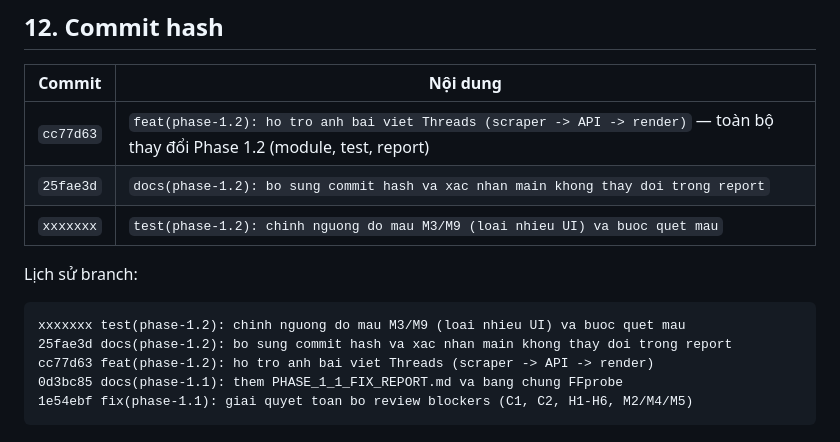
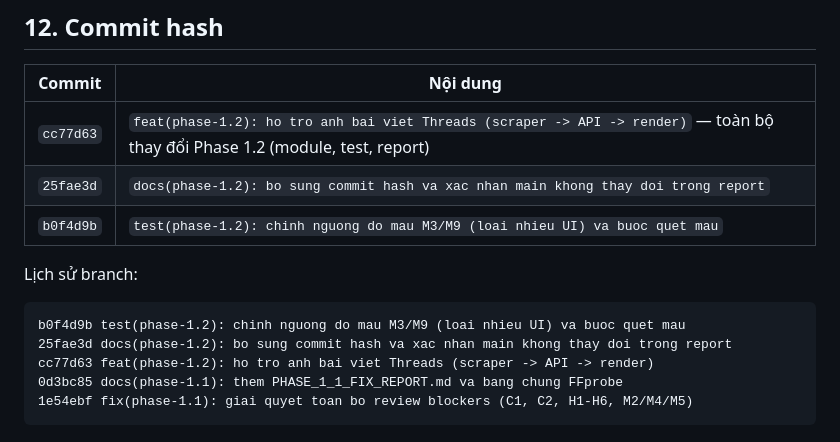
Before and after one commit to minhchien170704/threadviral-v2, a Markdown page: PHASE_1_2_IMAGE_REPORT.md, the part around the change. GitHub-like rendering.

Commit message:
docs(phase-1.2): cap nhat commit hash b0f4d9b trong report
Co-authored-by: Cursor <cursoragent@cursor.com>

````diff
--- a/PHASE_1_2_IMAGE_REPORT.md
+++ b/PHASE_1_2_IMAGE_REPORT.md
@@ -293,12 +293,12 @@ Frame cho thấy: card Threads trắng, header có avatar + tên + tick xanh, te
 |---|---|
 | `cc77d63` | `feat(phase-1.2): ho tro anh bai viet Threads (scraper -> API -> render)` — toàn bộ thay đổi Phase 1.2 (module, test, report) |
 | `25fae3d` | `docs(phase-1.2): bo sung commit hash va xac nhan main khong thay doi trong report` |
-| `xxxxxxx` | `test(phase-1.2): chinh nguong do mau M3/M9 (loai nhieu UI) va buoc quet mau` |
+| `b0f4d9b` | `test(phase-1.2): chinh nguong do mau M3/M9 (loai nhieu UI) va buoc quet mau` |
 
 Lịch sử branch:
 
 ```
-xxxxxxx test(phase-1.2): chinh nguong do mau M3/M9 (loai nhieu UI) va buoc quet mau
+b0f4d9b test(phase-1.2): chinh nguong do mau M3/M9 (loai nhieu UI) va buoc quet mau
 25fae3d docs(phase-1.2): bo sung commit hash va xac nhan main khong thay doi trong report
 cc77d63 feat(phase-1.2): ho tro anh bai viet Threads (scraper -> API -> render)
 0d3bc85 docs(phase-1.1): them PHASE_1_1_FIX_REPORT.md va bang chung FFprobe
````
